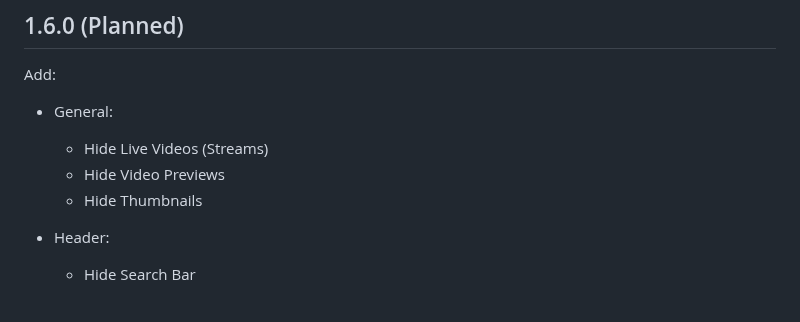
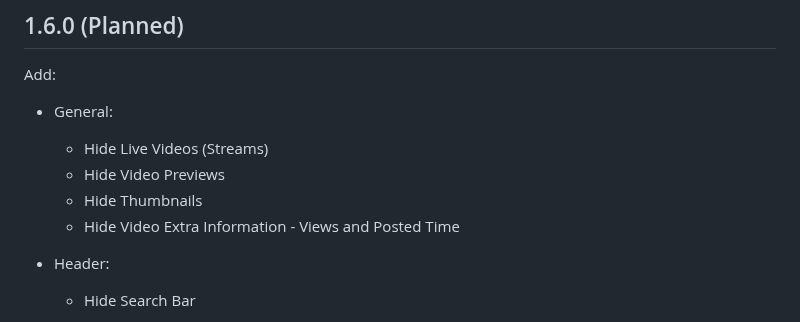
Before and after one commit to Pedro-Gregorio/TubeMod, a Markdown page: documentation/ReleaseNotes.md, the part around the change. GitHub-like rendering.

Commit message:
Change: Version 1.6.0 release notes

```diff
--- a/documentation/ReleaseNotes.md
+++ b/documentation/ReleaseNotes.md
@@ -9,6 +9,7 @@ Add:
   - Hide Live Videos (Streams)
   - Hide Video Previews
   - Hide Thumbnails
+  - Hide Video Extra Information - Views and Posted Time
 
 - Header:
 
```
